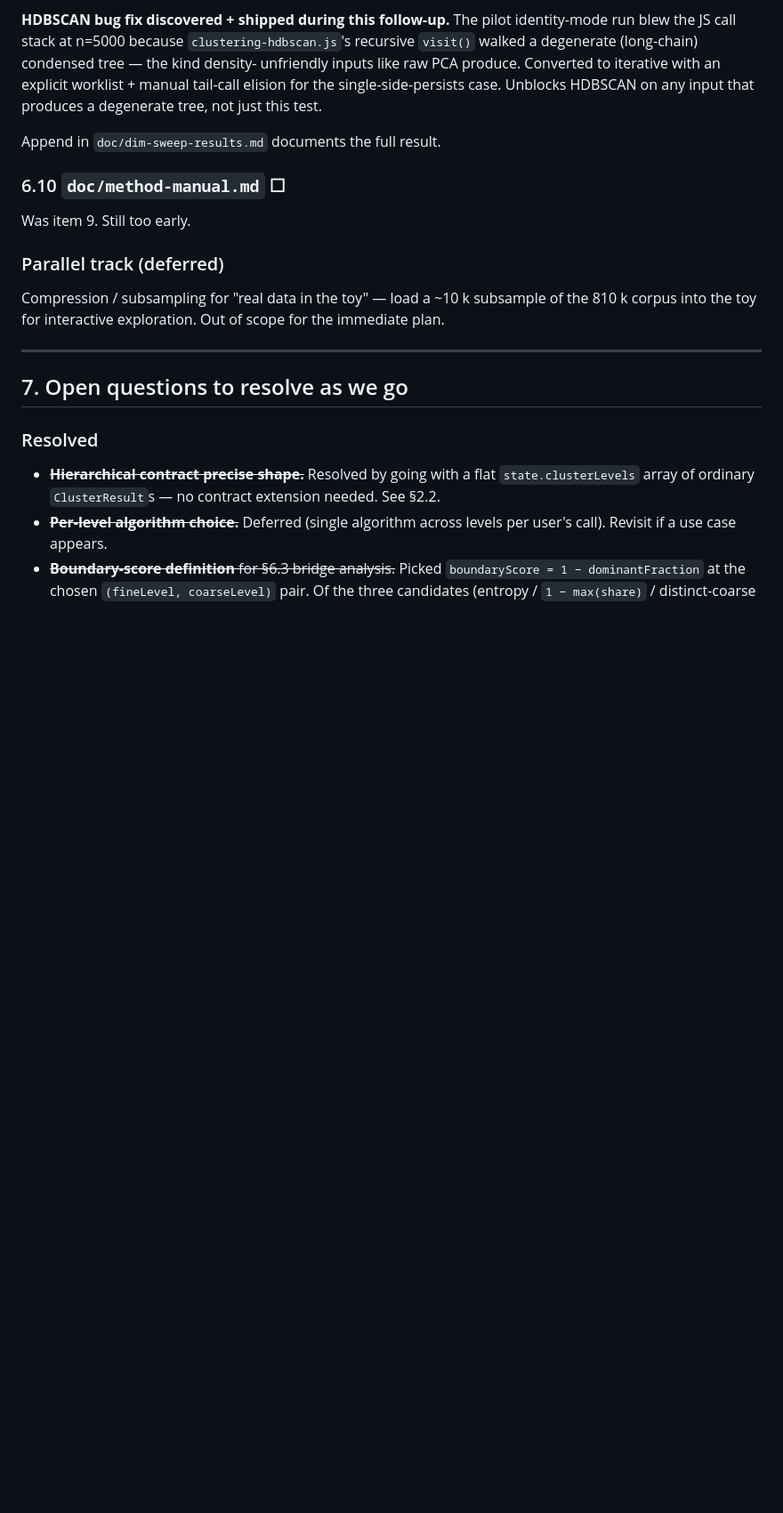
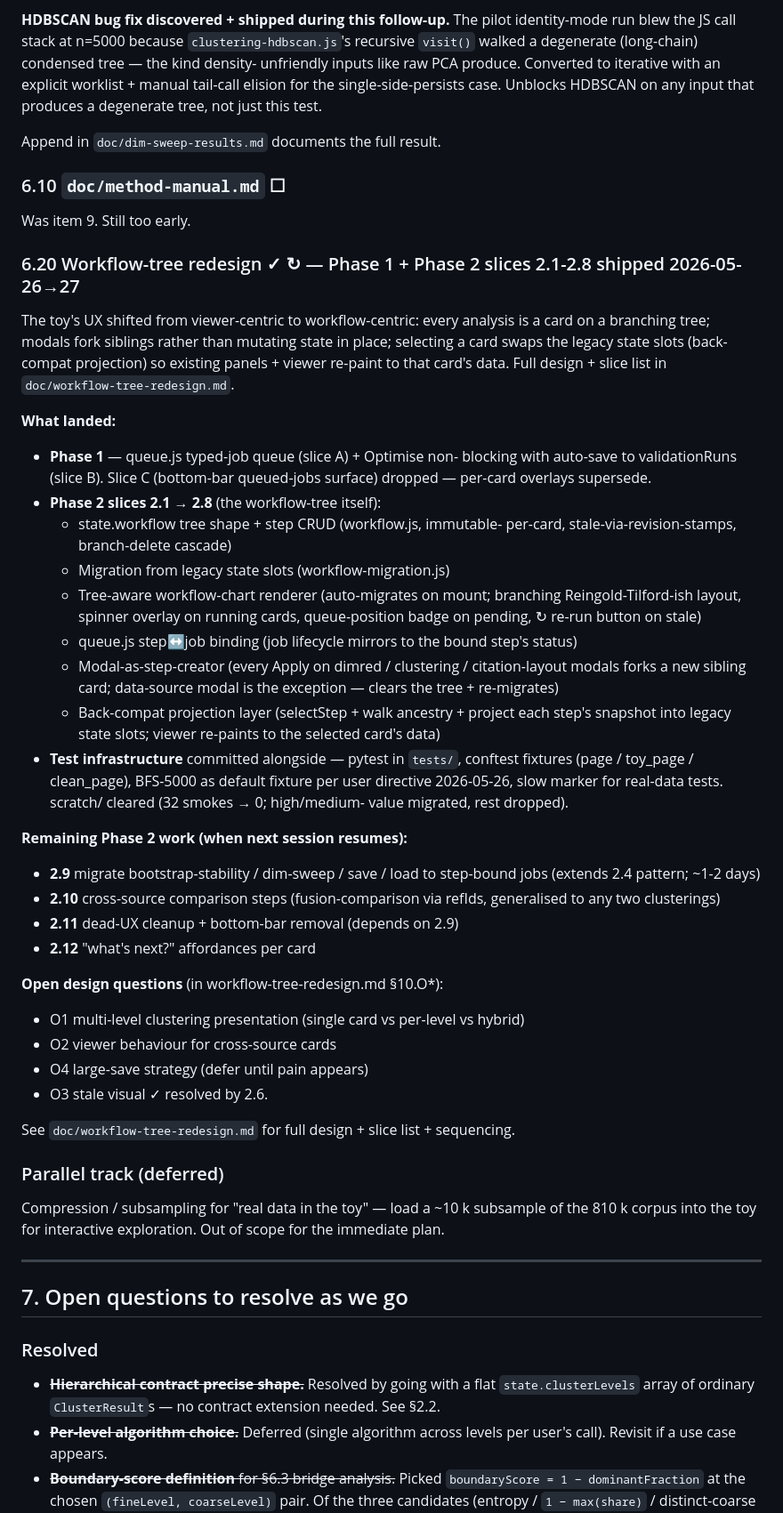
Before and after one commit to msinclair-sudo/network_toy, a Markdown page: doc/plan.md, the part around one of its changes. Shown at 89% size. Drawn GitHub-style; blank space fills up the shorter version.

```diff
--- a/doc/plan.md
+++ b/doc/plan.md
@@ -2554,6 +2554,61 @@ Append in `doc/dim-sweep-results.md` documents the full result.
 ### 6.10 `doc/method-manual.md` ☐
 Was item 9. Still too early.
 
+### 6.20 Workflow-tree redesign ✓ ↻ — Phase 1 + Phase 2 slices 2.1-2.8 shipped 2026-05-26→27
+
+The toy's UX shifted from viewer-centric to workflow-centric: every
+analysis is a card on a branching tree; modals fork siblings rather
+than mutating state in place; selecting a card swaps the legacy
+state slots (back-compat projection) so existing panels + viewer
+re-paint to that card's data. Full design + slice list in
+`doc/workflow-tree-redesign.md`.
+
+**What landed:**
+
+- **Phase 1** — queue.js typed-job queue (slice A) + Optimise non-
+  blocking with auto-save to validationRuns (slice B). Slice C
+  (bottom-bar queued-jobs surface) dropped — per-card overlays
+  supersede.
+- **Phase 2 slices 2.1 → 2.8** (the workflow-tree itself):
+  - state.workflow tree shape + step CRUD (workflow.js, immutable-
+    per-card, stale-via-revision-stamps, branch-delete cascade)
+  - Migration from legacy state slots (workflow-migration.js)
+  - Tree-aware workflow-chart renderer (auto-migrates on mount;
+    branching Reingold-Tilford-ish layout, spinner overlay on
+    running cards, queue-position badge on pending, ↻ re-run
+    button on stale)
+  - queue.js step↔job binding (job lifecycle mirrors to the
+    bound step's status)
+  - Modal-as-step-creator (every Apply on dimred / clustering /
+    citation-layout modals forks a new sibling card; data-source
+    modal is the exception — clears the tree + re-migrates)
+  - Back-compat projection layer (selectStep + walk ancestry +
+    project each step's snapshot into legacy state slots; viewer
+    re-paints to the selected card's data)
+- **Test infrastructure** committed alongside — pytest in `tests/`,
+  conftest fixtures (page / toy_page / clean_page), BFS-5000 as
+  default fixture per user directive 2026-05-26, slow marker for
+  real-data tests. scratch/ cleared (32 smokes → 0; high/medium-
+  value migrated, rest dropped).
+
+**Remaining Phase 2 work (when next session resumes):**
+- **2.9** migrate bootstrap-stability / dim-sweep / save / load to
+  step-bound jobs (extends 2.4 pattern; ~1-2 days)
+- **2.10** cross-source comparison steps (fusion-comparison via
+  refIds, generalised to any two clusterings)
+- **2.11** dead-UX cleanup + bottom-bar removal (depends on 2.9)
+- **2.12** "what's next?" affordances per card
+
+**Open design questions** (in workflow-tree-redesign.md §10.O*):
+- O1 multi-level clustering presentation (single card vs per-level
+  vs hybrid)
+- O2 viewer behaviour for cross-source cards
+- O4 large-save strategy (defer until pain appears)
+- O3 stale visual ✓ resolved by 2.6.
+
+See `doc/workflow-tree-redesign.md` for full design + slice list +
+sequencing.
+
 ### Parallel track (deferred)
 
 Compression / subsampling for "real data in the toy" — load a
```
Also changed, not shown: other parts of doc/plan.md (+9 -4 lines), doc/workflow-tree-redesign.md (+53 -27 lines).
